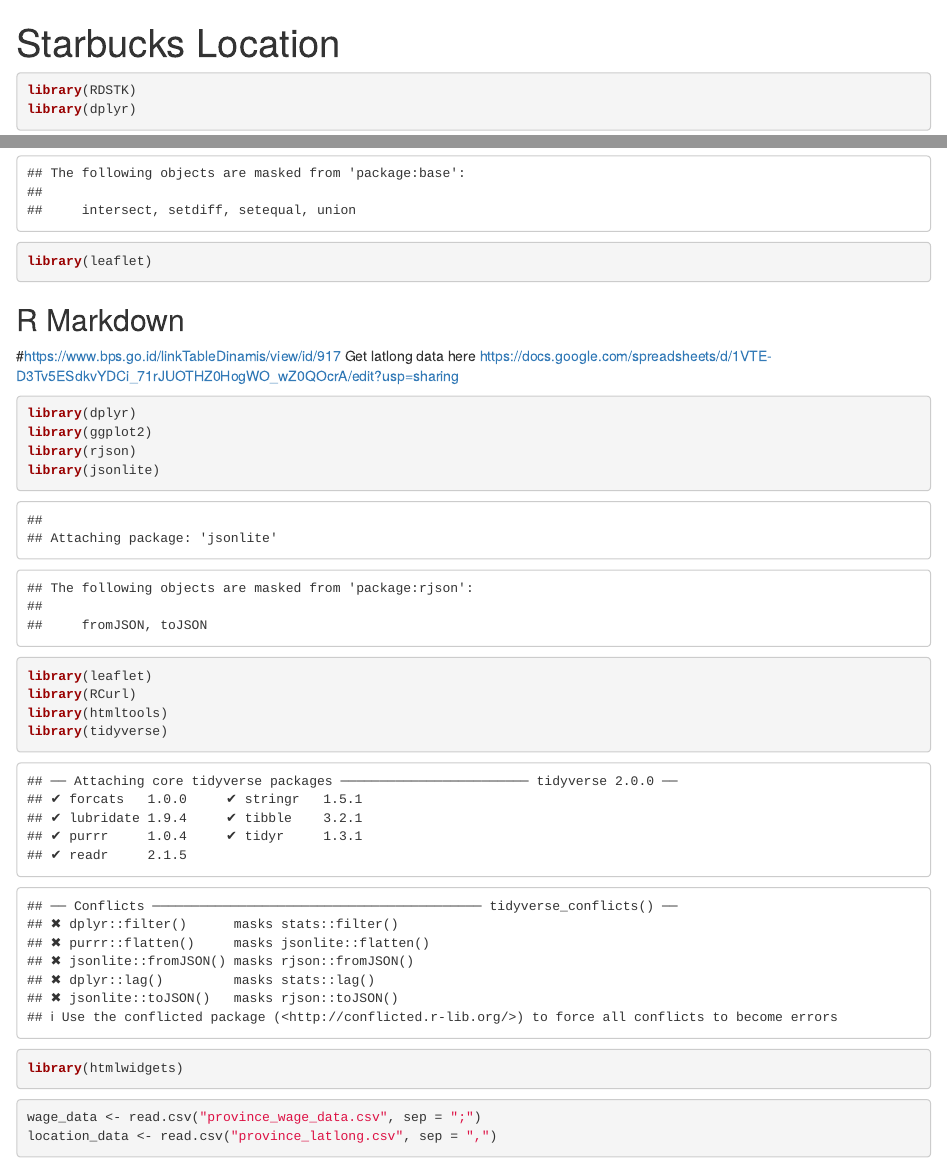
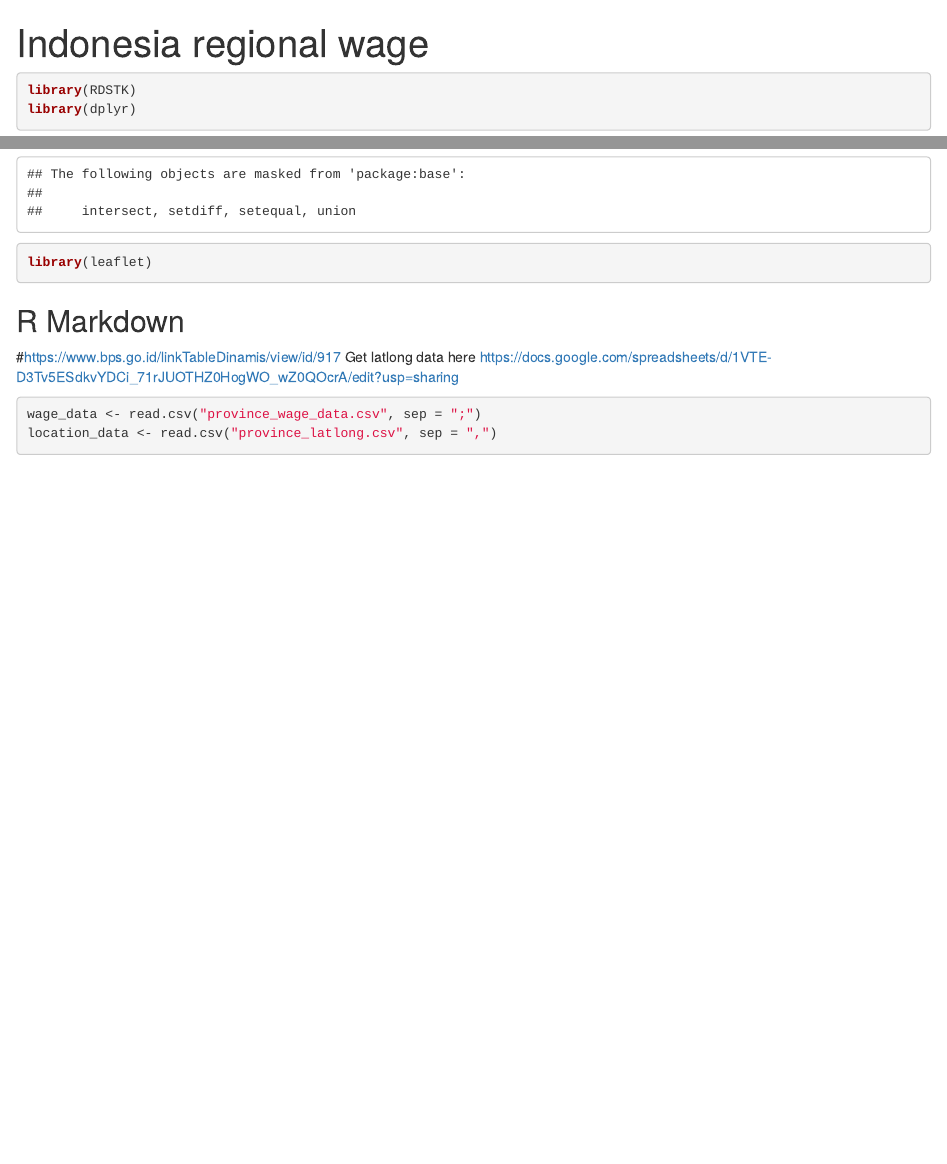
Before and after one commit to sarumaha/indonesia-regional-wage-map, an R Markdown document (map_indo_minimum_regional_wage.Rmd): the page in a window 1100 px wide, from its top, and a second part further down, joined at a grey line. Rendered offline with R 4.5, knitr and Pandoc, with nearby package versions; some code elsewhere in the file could not run offline.

Commit message:
update Rmarkdown
- Delete unnecessary library
- Change document title

````diff
--- a/map_indo_minimum_regional_wage.Rmd
+++ b/map_indo_minimum_regional_wage.Rmd
@@ -1,5 +1,5 @@
 ---
-title: "Starbucks Location"
+title: "Indonesia regional wage"
 output: html_document
 ---
 
@@ -13,17 +13,6 @@
 #https://www.bps.go.id/linkTableDinamis/view/id/917
 Get latlong data here https://docs.google.com/spreadsheets/d/1VTE-D3Tv5ESdkvYDCi_71rJUOTHZ0HogWO_wZ0QOcrA/edit?usp=sharing
 
-```{r}
-library(dplyr)
-library(ggplot2)
-library(rjson)
-library(jsonlite)
-library(leaflet)
-library(RCurl)
-library(htmltools)
-library(tidyverse)
-library(htmlwidgets)
-```
 
 ```{r,echo=FALSE,comment=NA,results='hide'}
   setwd("/Users/yogisharo/Documents/GitHub/indonesia-regional-wage-map/")
````
Also changed, not shown: map_indo_minimum_regional_wage.Rmd (1 more changed lines).
